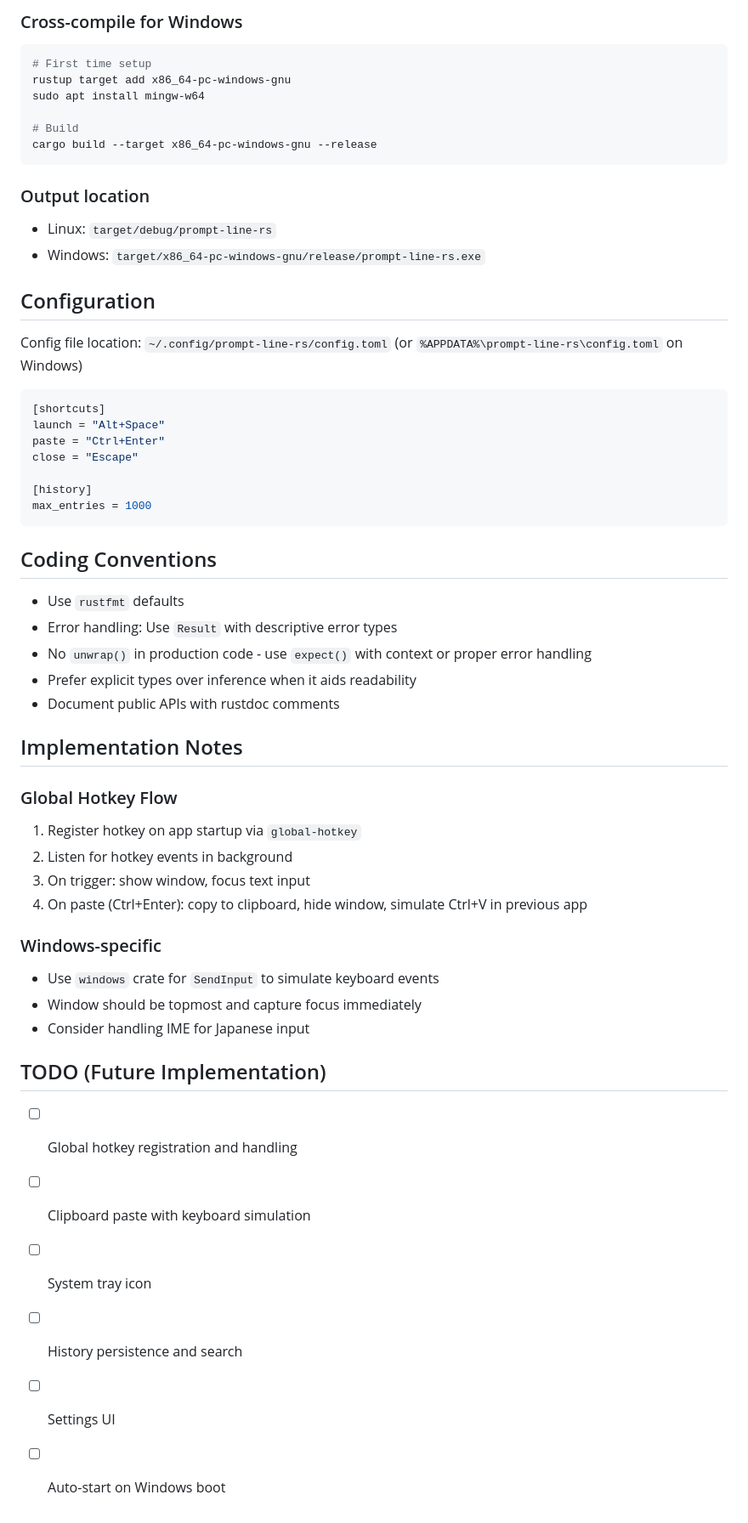
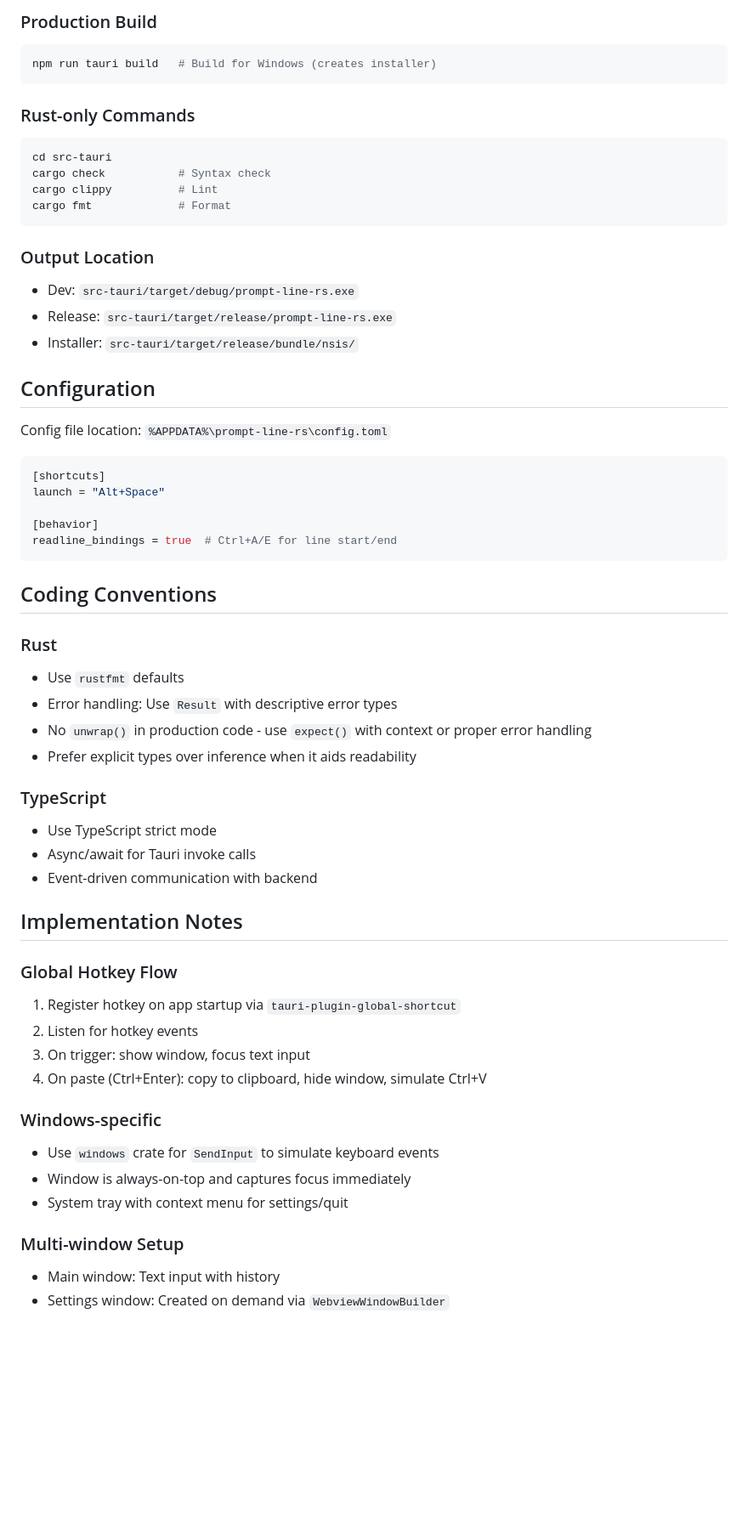
Before and after one commit to jl1nie/prompt-line-rs, a Markdown page: CLAUDE.md, the part around one of its changes. Shown at 85% size. GitHub-like rendering; blank space fills up the shorter version.

````diff
--- a/CLAUDE.md
+++ b/CLAUDE.md
@@ -55,59 +76,61 @@ cargo fmt            # Format
 ```
 
-### Cross-compile for Windows
+### Production Build
 ```bash
-# First time setup
-rustup target add x86_64-pc-windows-gnu
-sudo apt install mingw-w64
-
-# Build
-cargo build --target x86_64-pc-windows-gnu --release
+npm run tauri build   # Build for Windows (creates installer)
 ```
 
-### Output location
-- Linux: `target/debug/prompt-line-rs`
-- Windows: `target/x86_64-pc-windows-gnu/release/prompt-line-rs.exe`
+### Rust-only Commands
+```bash
+cd src-tauri
+cargo check           # Syntax check
+cargo clippy          # Lint
+cargo fmt             # Format
+```
+
+### Output Location
+- Dev: `src-tauri/target/debug/prompt-line-rs.exe`
+- Release: `src-tauri/target/release/prompt-line-rs.exe`
+- Installer: `src-tauri/target/release/bundle/nsis/`
 
 ## Configuration
 
-Config file location: `~/.config/prompt-line-rs/config.toml` (or `%APPDATA%\prompt-line-rs\config.toml` on Windows)
+Config file location: `%APPDATA%\prompt-line-rs\config.toml`
 
 ```toml
 [shortcuts]
 launch = "Alt+Space"
-paste = "Ctrl+Enter"
-close = "Escape"
 
-[history]
-max_entries = 1000
+[behavior]
+readline_bindings = true  # Ctrl+A/E for line start/end
 ```
 
 ## Coding Conventions
 
+### Rust
 - Use `rustfmt` defaults
 - Error handling: Use `Result` with descriptive error types
 - No `unwrap()` in production code - use `expect()` with context or proper error handling
 - Prefer explicit types over inference when it aids readability
-- Document public APIs with rustdoc comments
+
+### TypeScript
+- Use TypeScript strict mode
+- Async/await for Tauri invoke calls
+- Event-driven communication with backend
 
 ## Implementation Notes
 
 ### Global Hotkey Flow
-1. Register hotkey on app startup via `global-hotkey`
-2. Listen for hotkey events in background
+1. Register hotkey on app startup via `tauri-plugin-global-shortcut`
+2. Listen for hotkey events
 3. On trigger: show window, focus text input
-4. On paste (Ctrl+Enter): copy to clipboard, hide window, simulate Ctrl+V in previous app
+4. On paste (Ctrl+Enter): copy to clipboard, hide window, simulate Ctrl+V
 
 ### Windows-specific
 - Use `windows` crate for `SendInput` to simulate keyboard events
-- Window should be topmost and capture focus immediately
-- Consider handling IME for Japanese input
+- Window is always-on-top and captures focus immediately
+- System tray with context menu for settings/quit
 
-## TODO (Future Implementation)
-
-- [ ] Global hotkey registration and handling
-- [ ] Clipboard paste with keyboard simulation
-- [ ] System tray icon
-- [ ] History persistence and search
-- [ ] Settings UI
-- [ ] Auto-start on Windows boot
+### Multi-window Setup
+- Main window: Text input with history
+- Settings window: Created on demand via `WebviewWindowBuilder`
````
Also changed, not shown: other parts of CLAUDE.md (+41 -20 lines).
